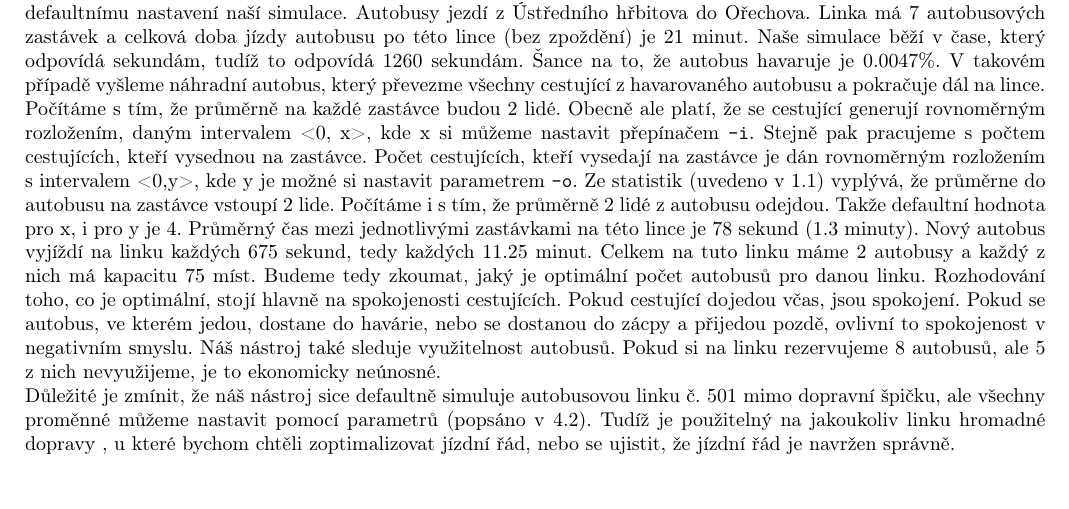
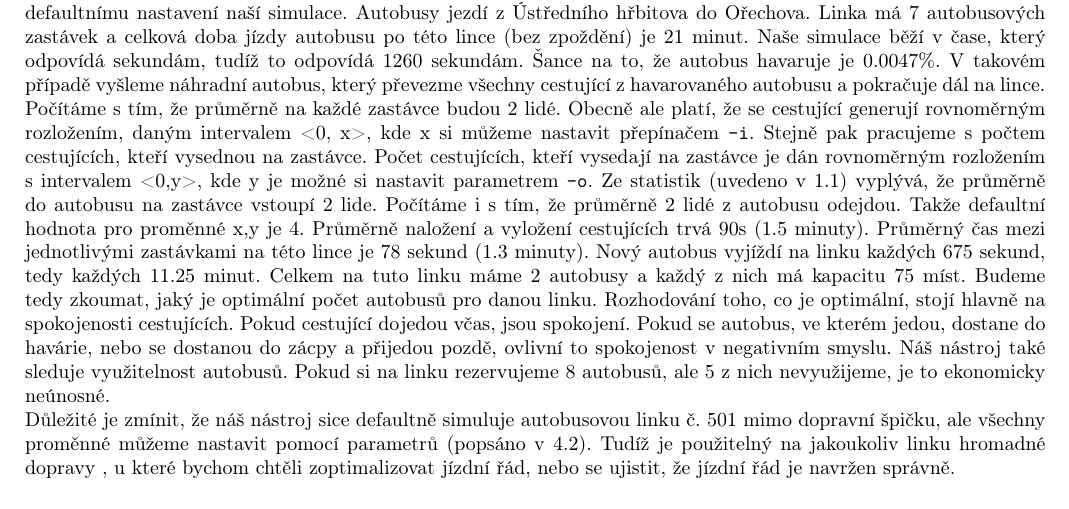
Before and after one commit to martafonekVOLE/VUT_IMS_23, a LaTeX document (Documentation_final_version/documentation.tex): part of page 3 of 12, cut so that both start at the same text. Compiled offline with pdfLaTeX.

Commit message:
fixed typos, added average time of people getting in and out of the bus

```diff
--- a/Documentation_final_version/documentation.tex
+++ b/Documentation_final_version/documentation.tex
@@ -84,7 +84,7 @@
 \newpage
     \section{Rozbor tématu a~použitých metod/technologií}
     \label{sec:methods}
-        Autobusová linka, kterou jsme se rozhodli modelovat, je linka č.~501. Popis této linky mimo dopravní špičku odpovídá defaultnímu nastavení naší simulace. Autobusy jezdí z Ústředního hřbitova do Ořechova. Linka má 7 autobusových zastávek a celková doba jízdy autobusu po této lince (bez zpoždění) je 21 minut. Naše simulace běží v čase, který odpovídá sekundám, tudíž to odpovídá 1260 sekundám. Šance na to, že autobus havaruje je 0.0047\%. V takovém případě vyšleme náhradní autobus, který převezme všechny cestující z havarovaného autobusu a pokračuje dál na lince. Počítáme s tím, že průměrně na každé zastávce budou 2 lidé. Obecně ale platí, že se cestující generují rovnoměrným rozložením, daným intervalem <0, x>, kde x si můžeme nastavit přepínačem \texttt{-i}. Stejně pak pracujeme s počtem cestujících, kteří vysednou na zastávce. Počet cestujících, kteří vysedají na zastávce je dán rovnoměrným rozložením s intervalem <0,y>, kde y je možné si nastavit parametrem \texttt{-o}. Ze statistik (uvedeno v \ref{subsec:authors}) vyplývá, že průměrne do autobusu na zastávce vstoupí 2 lide. Počítáme i s tím, že průměrně 2 lidé z autobusu odejdou. Takže defaultní hodnota pro x, i pro y je~4. Průměrný čas mezi jednotlivými zastávkami na této lince je 78 sekund (1.3 minuty). Nový autobus vyjíždí na linku každých 675 sekund, tedy každých 11.25 minut. Celkem na tuto linku máme 2 autobusy a každý z nich má kapacitu 75 míst. Budeme tedy zkoumat, jaký je optimální počet autobusů pro danou linku. Rozhodování toho, co je optimální, stojí hlavně na spokojenosti cestujících. Pokud cestující dojedou včas, jsou spokojení. Pokud se autobus, ve kterém jedou, dostane do havárie, nebo se dostanou do zácpy a přijedou pozdě, ovlivní to spokojenost v negativním smyslu. Náš nástroj také sleduje využitelnost autobusů. Pokud si na linku rezervujeme 8 autobusů, ale 5 z nich nevyužijeme, je to ekonomicky neúnosné.\\
+        Autobusová linka, kterou jsme se rozhodli modelovat, je linka č.~501. Popis této linky mimo dopravní špičku odpovídá defaultnímu nastavení naší simulace. Autobusy jezdí z Ústředního hřbitova do Ořechova. Linka má 7 autobusových zastávek a celková doba jízdy autobusu po této lince (bez zpoždění) je 21 minut. Naše simulace běží v čase, který odpovídá sekundám, tudíž to odpovídá 1260 sekundám. Šance na to, že autobus havaruje je 0.0047\%. V takovém případě vyšleme náhradní autobus, který převezme všechny cestující z havarovaného autobusu a pokračuje dál na lince. Počítáme s tím, že průměrně na každé zastávce budou 2 lidé. Obecně ale platí, že se cestující generují rovnoměrným rozložením, daným intervalem <0, x>, kde x si můžeme nastavit přepínačem \texttt{-i}. Stejně pak pracujeme s počtem cestujících, kteří vysednou na zastávce. Počet cestujících, kteří vysedají na zastávce je dán rovnoměrným rozložením s intervalem <0,y>, kde y je možné si nastavit parametrem \texttt{-o}. Ze statistik (uvedeno v \ref{subsec:authors}) vyplývá, že průměrně do autobusu na zastávce vstoupí 2 lide. Počítáme i s tím, že průměrně 2 lidé z autobusu odejdou. Takže defaultní hodnota pro proměnné x,y je~4. Průměrně naložení a vyložení cestujících trvá 90s (1.5 minuty). Průměrný čas mezi jednotlivými zastávkami na této lince je 78 sekund (1.3 minuty). Nový autobus vyjíždí na linku každých 675 sekund, tedy každých 11.25 minut. Celkem na tuto linku máme 2 autobusy a každý z nich má kapacitu 75 míst. Budeme tedy zkoumat, jaký je optimální počet autobusů pro danou linku. Rozhodování toho, co je optimální, stojí hlavně na spokojenosti cestujících. Pokud cestující dojedou včas, jsou spokojení. Pokud se autobus, ve kterém jedou, dostane do havárie, nebo se dostanou do zácpy a přijedou pozdě, ovlivní to spokojenost v negativním smyslu. Náš nástroj také sleduje využitelnost autobusů. Pokud si na linku rezervujeme 8 autobusů, ale 5 z nich nevyužijeme, je to ekonomicky neúnosné.\\
         Důležité je zmínit, že náš nástroj sice defaultně simuluje autobusovou linku č. 501 mimo dopravní špičku, ale všechny proměnné můžeme nastavit pomocí parametrů (popsáno v \ref{subsec:start}). Tudíž je použitelný na jakoukoliv linku hromadné dopravy , u které bychom chtěli zoptimalizovat jízdní řád, nebo se ujistit, že jízdní řád je navržen správně.
         \subsection{Popis použitých postupů}
         \label{subsec:methods}
```
Also changed, not shown: 1 other file.
